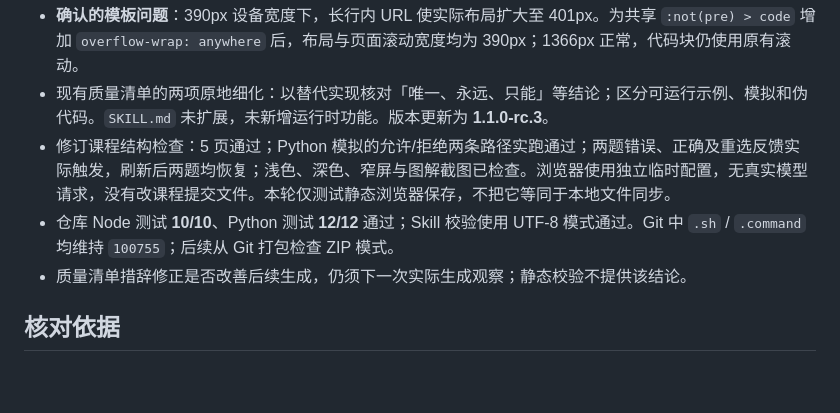
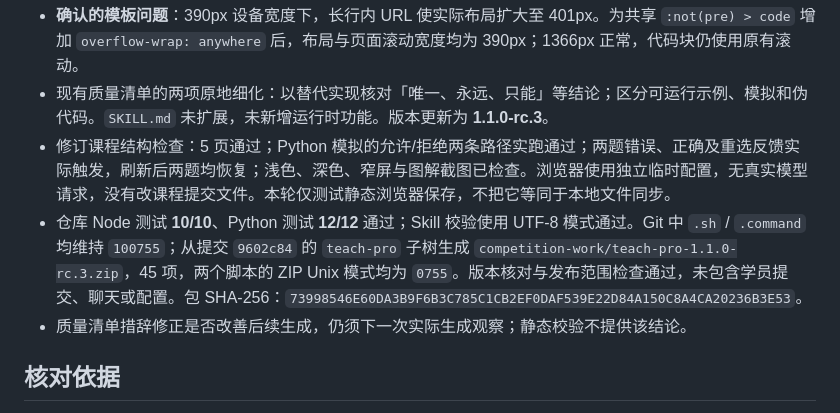
Before and after one commit to RoamerFly/teach-pro-skill, a Markdown page: evals/records/2026-10-01-test5-g3-misconception-review.md, the part around the change. Drawn GitHub-style; blank space fills up the shorter version.

Commit message:
Record rc.3 archive permission verification

```diff
--- a/evals/records/2026-10-01-test5-g3-misconception-review.md
+++ b/evals/records/2026-10-01-test5-g3-misconception-review.md
@@ -36,7 +36,7 @@
 - **确认的模板问题**：390px 设备宽度下，长行内 URL 使实际布局扩大至 401px。为共享 `:not(pre) > code` 增加 `overflow-wrap: anywhere` 后，布局与页面滚动宽度均为 390px；1366px 正常，代码块仍使用原有滚动。
 - 现有质量清单的两项原地细化：以替代实现核对「唯一、永远、只能」等结论；区分可运行示例、模拟和伪代码。`SKILL.md` 未扩展，未新增运行时功能。版本更新为 **1.1.0-rc.3**。
 - 修订课程结构检查：5 页通过；Python 模拟的允许/拒绝两条路径实跑通过；两题错误、正确及重选反馈实际触发，刷新后两题均恢复；浅色、深色、窄屏与图解截图已检查。浏览器使用独立临时配置，无真实模型请求，没有改课程提交文件。本轮仅测试静态浏览器保存，不把它等同于本地文件同步。
-- 仓库 Node 测试 **10/10**、Python 测试 **12/12** 通过；Skill 校验使用 UTF-8 模式通过。Git 中 `.sh` / `.command` 均维持 `100755`；后续从 Git 打包检查 ZIP 模式。
+- 仓库 Node 测试 **10/10**、Python 测试 **12/12** 通过；Skill 校验使用 UTF-8 模式通过。Git 中 `.sh` / `.command` 均维持 `100755`；从提交 `9602c84` 的 `teach-pro` 子树生成 `competition-work/teach-pro-1.1.0-rc.3.zip`，45 项，两个脚本的 ZIP Unix 模式均为 `0755`。版本核对与发布范围检查通过，未包含学员提交、聊天或配置。包 SHA-256：`73998546E60DA3B9F6B3C785C1CB2EF0DAF539E22D84A150C8A4CA20236B3E53`。
 - 质量清单措辞修正是否改善后续生成，仍须下一次实际生成观察；静态校验不提供该结论。
 
 ## 核对依据
```
